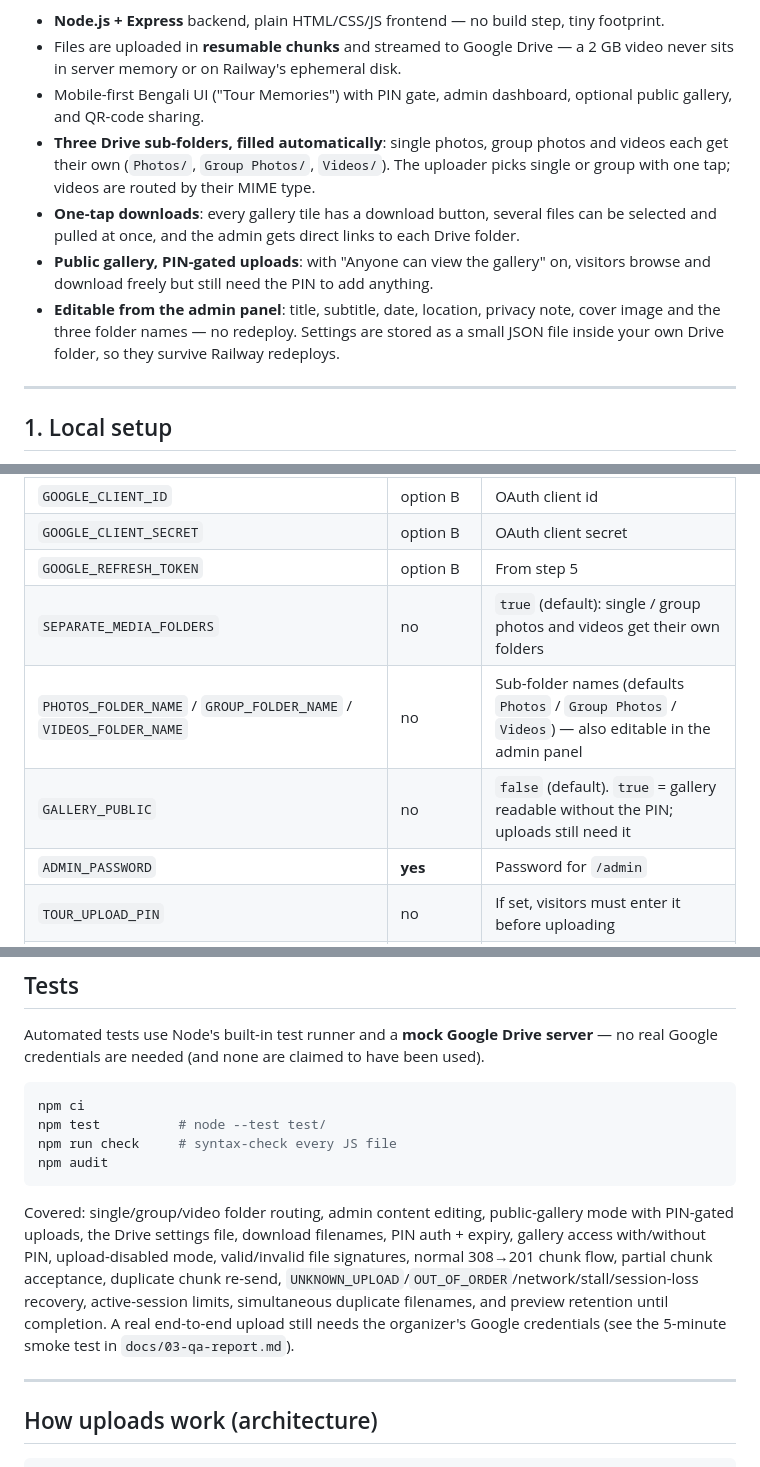
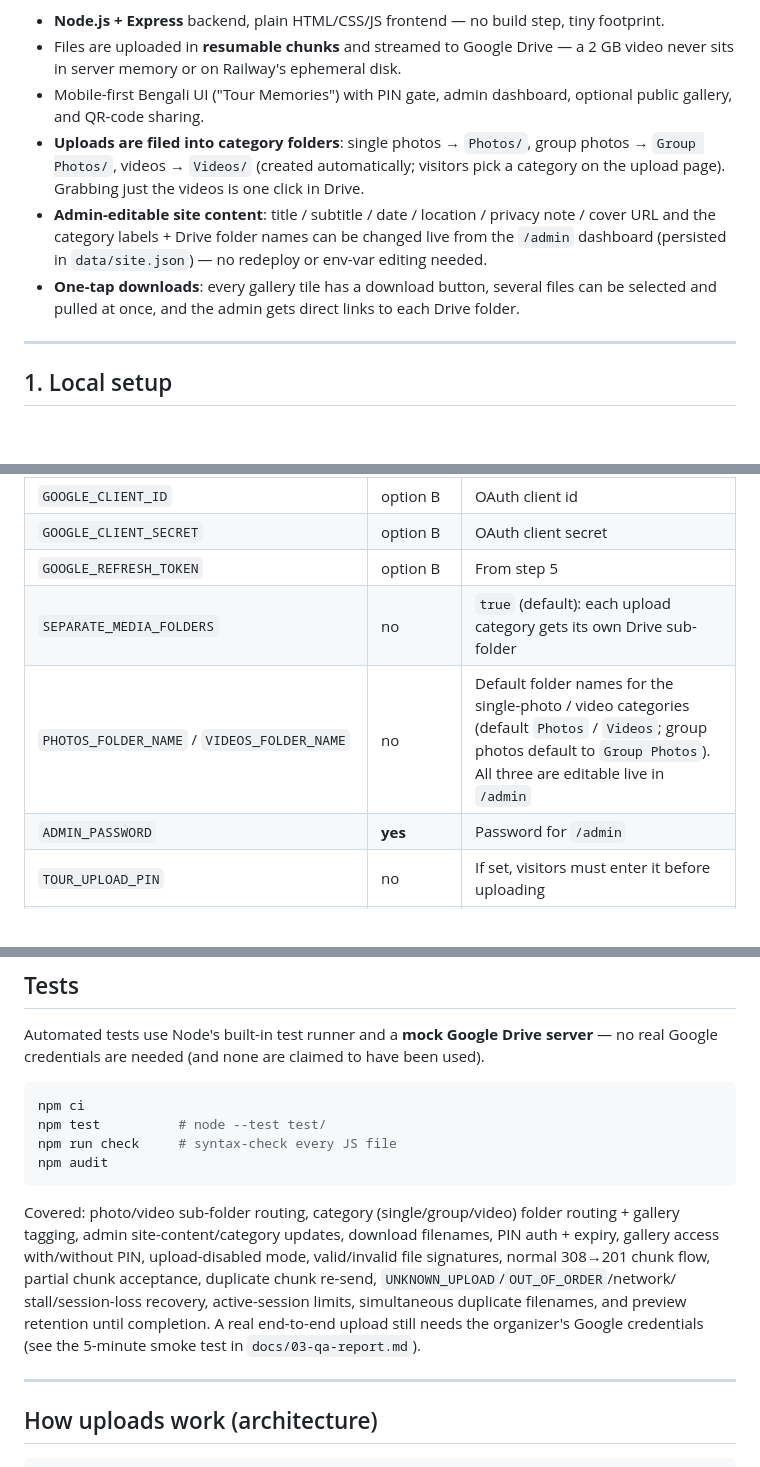
Before and after one commit to Sakib545/Tour-Upload-Hub, a Markdown page: README.md, 3 parts joined by grey strips. GitHub-like rendering; blank space fills up the shorter version.

Commit message:
Upgrade animated media organization

````diff
--- a/README.md
+++ b/README.md
@@ -9,16 +9,16 @@ A private group-tour photo & video sharing website. Everyone on the tour opens o
   never sits in server memory or on Railway's ephemeral disk.
 - Mobile-first Bengali UI ("Tour Memories") with PIN gate, admin dashboard, optional
   public gallery, and QR-code sharing.
-- **Three Drive sub-folders, filled automatically**: single photos, group photos and
-  videos each get their own (`Photos/`, `Group Photos/`, `Videos/`). The uploader picks
-  single or group with one tap; videos are routed by their MIME type.
+- **Uploads are filed into category folders**: single photos → `Photos/`,
+  group photos → `Group Photos/`, videos → `Videos/` (created automatically;
+  visitors pick a category on the upload page). Grabbing just the videos is
+  one click in Drive.
+- **Admin-editable site content**: title / subtitle / date / location /
+  privacy note / cover URL and the category labels + Drive folder names can be
+  changed live from the `/admin` dashboard (persisted in `data/site.json`) —
+  no redeploy or env-var editing needed.
 - **One-tap downloads**: every gallery tile has a download button, several files can be
   selected and pulled at once, and the admin gets direct links to each Drive folder.
-- **Public gallery, PIN-gated uploads**: with "Anyone can view the gallery" on, visitors
-  browse and download freely but still need the PIN to add anything.
-- **Editable from the admin panel**: title, subtitle, date, location, privacy note, cover
-  image and the three folder names — no redeploy. Settings are stored as a small JSON
-  file inside your own Drive folder, so they survive Railway redeploys.
 
 ---
 
@@ -157,9 +157,8 @@ See `.env.example` for the full commented list. Essentials:
 | `GOOGLE_CLIENT_ID` | option B | OAuth client id |
 | `GOOGLE_CLIENT_SECRET` | option B | OAuth client secret |
 | `GOOGLE_REFRESH_TOKEN` | option B | From step 5 |
-| `SEPARATE_MEDIA_FOLDERS` | no | `true` (default): single / group photos and videos get their own folders |
-| `PHOTOS_FOLDER_NAME` / `GROUP_FOLDER_NAME` / `VIDEOS_FOLDER_NAME` | no | Sub-folder names (defaults `Photos` / `Group Photos` / `Videos`) — also editable in the admin panel |
-| `GALLERY_PUBLIC` | no | `false` (default). `true` = gallery readable without the PIN; uploads still need it |
+| `SEPARATE_MEDIA_FOLDERS` | no | `true` (default): each upload category gets its own Drive sub-folder |
+| `PHOTOS_FOLDER_NAME` / `VIDEOS_FOLDER_NAME` | no | Default folder names for the single-photo / video categories (default `Photos` / `Videos`; group photos default to `Group Photos`). All three are editable live in `/admin` |
 | `ADMIN_PASSWORD` | **yes** | Password for `/admin` |
 | `TOUR_UPLOAD_PIN` | no | If set, visitors must enter it before uploading |
 | `ENABLE_GALLERY` | no | `true`/`false`, default `true` |
@@ -319,14 +315,15 @@ npm run check     # syntax-check every JS file
 npm audit
 ```
 
-Covered: single/group/video folder routing, admin content editing, public-gallery mode
-with PIN-gated uploads, the Drive settings file, download filenames, PIN auth + expiry,
-gallery access with/without PIN, upload-disabled mode,
-valid/invalid file signatures, normal 308→201 chunk flow, partial chunk acceptance,
-duplicate chunk re-send, `UNKNOWN_UPLOAD`/`OUT_OF_ORDER`/network/stall/session-loss
-recovery, active-session limits, simultaneous duplicate filenames, and preview
-retention until completion. A real end-to-end upload still needs the organizer's
-Google credentials (see the 5-minute smoke test in `docs/03-qa-report.md`).
+Covered: photo/video sub-folder routing, category (single/group/video) folder
+routing + gallery tagging, admin site-content/category updates, download
+filenames, PIN auth + expiry, gallery access with/without PIN, upload-disabled
+mode, valid/invalid file signatures, normal 308→201 chunk flow, partial chunk
+acceptance, duplicate chunk re-send, `UNKNOWN_UPLOAD`/`OUT_OF_ORDER`/network/
+stall/session-loss recovery, active-session limits, simultaneous duplicate
+filenames, and preview retention until completion. A real end-to-end upload
+still needs the organizer's Google credentials (see the 5-minute smoke test in
+`docs/03-qa-report.md`).
 
 ---
 
````
Also changed, not shown: other parts of README.md (+3 -5 lines).
